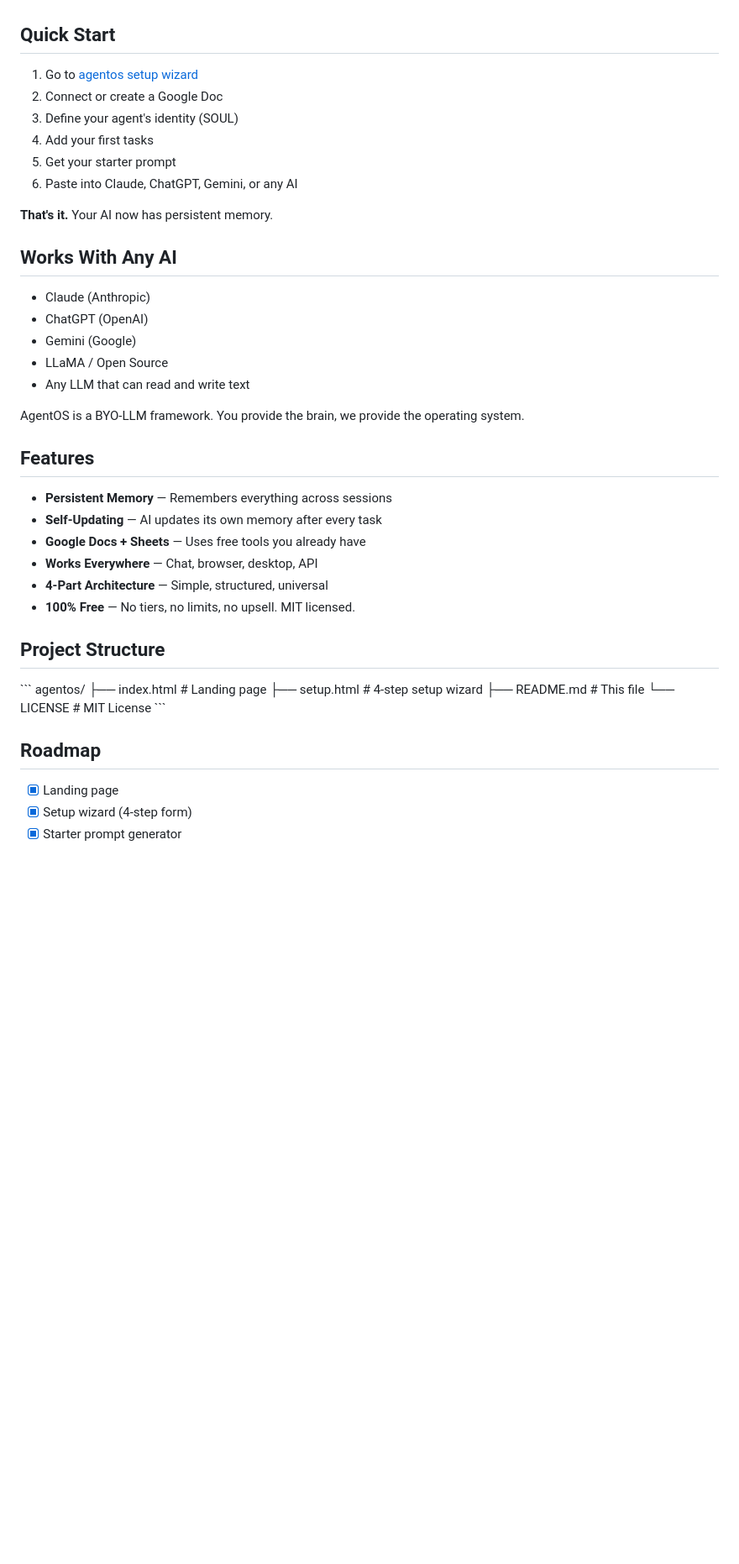
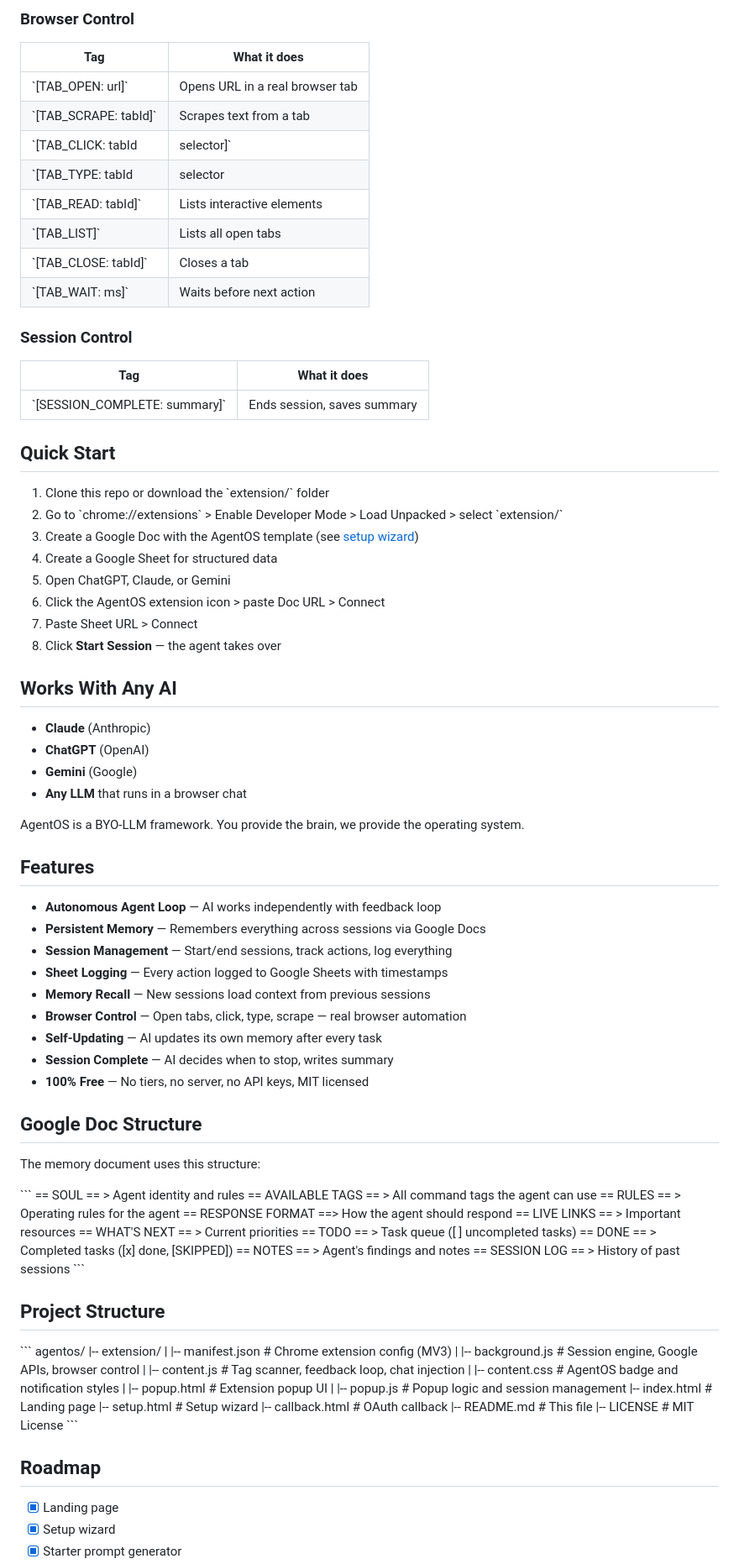
Before and after one commit to nickberger1993-ai/agentos, a Markdown page: README.md, the part around one of its changes. Shown at 84% size. Drawn GitHub-style; blank space fills up the shorter version.

```diff
--- a/README.md
+++ b/README.md
@@ -43,46 +71,89 @@ Every session follows the same cycle:
+### Browser Control
+| Tag | What it does |
+|-----|-------------|
+| \`[TAB_OPEN: url]\` | Opens URL in a real browser tab |
+| \`[TAB_SCRAPE: tabId]\` | Scrapes text from a tab |
+| \`[TAB_CLICK: tabId | selector]\` | Clicks an element |
+| \`[TAB_TYPE: tabId | selector | text]\` | Types into an input |
+| \`[TAB_READ: tabId]\` | Lists interactive elements |
+| \`[TAB_LIST]\` | Lists all open tabs |
+| \`[TAB_CLOSE: tabId]\` | Closes a tab |
+| \`[TAB_WAIT: ms]\` | Waits before next action |
+
+### Session Control
+| Tag | What it does |
+|-----|-------------|
+| \`[SESSION_COMPLETE: summary]\` | Ends session, saves summary |
 
 ## Quick Start
 
-1. Go to [agentos setup wizard](https://nickberger1993-ai.github.io/agentos/setup.html)
-2. Connect or create a Google Doc
-3. Define your agent's identity (SOUL)
-4. Add your first tasks
-5. Get your starter prompt
-6. Paste into Claude, ChatGPT, Gemini, or any AI
-
-**That's it.** Your AI now has persistent memory.
+1. Clone this repo or download the \`extension/\` folder
+2. Go to \`chrome://extensions\` > Enable Developer Mode > Load Unpacked > select \`extension/\`
+3. Create a Google Doc with the AgentOS template (see [setup wizard](https://nickberger1993-ai.github.io/agentos/setup.html))
+4. Create a Google Sheet for structured data
+5. Open ChatGPT, Claude, or Gemini
+6. Click the AgentOS extension icon > paste Doc URL > Connect
+7. Paste Sheet URL > Connect
+8. Click **Start Session** — the agent takes over
 
 ## Works With Any AI
 
-- Claude (Anthropic)
-- ChatGPT (OpenAI)
-- Gemini (Google)
-- LLaMA / Open Source
-- Any LLM that can read and write text
+- **Claude** (Anthropic)
+- **ChatGPT** (OpenAI)
+- **Gemini** (Google)
+- **Any LLM** that runs in a browser chat
 
 AgentOS is a BYO-LLM framework. You provide the brain, we provide the operating system.
 
 ## Features
 
-- **Persistent Memory** — Remembers everything across sessions
+- **Autonomous Agent Loop** — AI works independently with feedback loop
+- **Persistent Memory** — Remembers everything across sessions via Google Docs
+- **Session Management** — Start/end sessions, track actions, log everything
+- **Sheet Logging** — Every action logged to Google Sheets with timestamps
+- **Memory Recall** — New sessions load context from previous sessions
+- **Browser Control** — Open tabs, click, type, scrape — real browser automation
 - **Self-Updating** — AI updates its own memory after every task
-- **Google Docs + Sheets** — Uses free tools you already have
-- **Works Everywhere** — Chat, browser, desktop, API
-- **4-Part Architecture** — Simple, structured, universal
-- **100% Free** — No tiers, no limits, no upsell. MIT licensed.
+- **Session Complete** — AI decides when to stop, writes summary
+- **100% Free** — No tiers, no server, no API keys, MIT licensed
+
+## Google Doc Structure
+
+The memory document uses this structure:
+
+\`\`\`
+== SOUL ==           > Agent identity and rules
+== AVAILABLE TAGS == > All command tags the agent can use
+== RULES ==          > Operating rules for the agent
+== RESPONSE FORMAT ==> How the agent should respond
+== LIVE LINKS ==     > Important resources
+== WHAT'S NEXT ==    > Current priorities
+== TODO ==           > Task queue ([ ] uncompleted tasks)
+== DONE ==           > Completed tasks ([x] done, [SKIPPED])
+== NOTES ==          > Agent's findings and notes
+== SESSION LOG ==    > History of past sessions
+\`\`\`
 
 ## Project Structure
 
 \`\`\`
 agentos/
-├── index.html      # Landing page
-├── setup.html      # 4-step setup wizard
-├── README.md       # This file
-└── LICENSE          # MIT License
+|-- extension/
+|   |-- manifest.json    # Chrome extension config (MV3)
+|   |-- background.js    # Session engine, Google APIs, browser control
+|   |-- content.js       # Tag scanner, feedback loop, chat injection
+|   |-- content.css      # AgentOS badge and notification styles
+|   |-- popup.html       # Extension popup UI
+|   |-- popup.js         # Popup logic and session management
+|-- index.html           # Landing page
+|-- setup.html           # Setup wizard
+|-- callback.html        # OAuth callback
+|-- README.md            # This file
+|-- LICENSE              # MIT License
 \`\`\`
 
 ## Roadmap
 
 - [x] Landing page
-- [x] Setup wizard (4-step form)
+- [x] Setup wizard
 - [x] Starter prompt generator
```
Also changed, not shown: other parts of README.md (+62 -25 lines).
